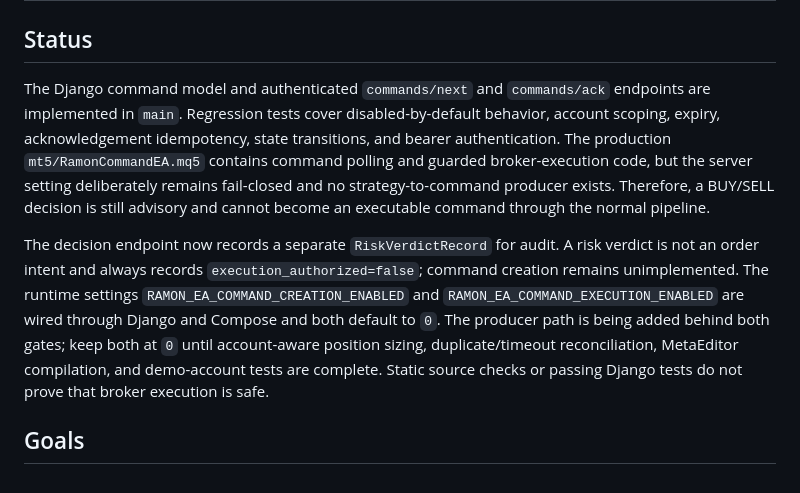
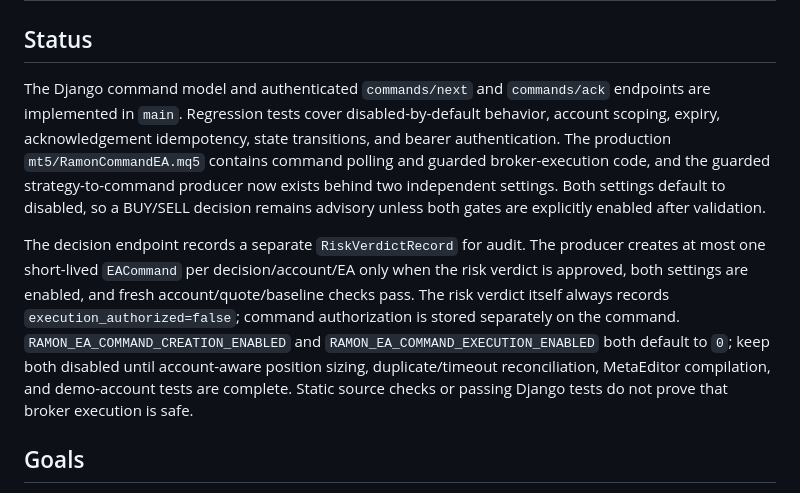
Before and after one commit to amiradmin/ramon-ai-trader, a Markdown page: docs/architecture/django-command-ea-protocol-v1.md, the part around the change. Rendered like a GitHub page.

Commit message:
Document gated command producer status

```diff
--- a/docs/architecture/django-command-ea-protocol-v1.md
+++ b/docs/architecture/django-command-ea-protocol-v1.md
@@ -2,9 +2,9 @@
 
 ## Status
 
-The Django command model and authenticated `commands/next` and `commands/ack` endpoints are implemented in `main`. Regression tests cover disabled-by-default behavior, account scoping, expiry, acknowledgement idempotency, state transitions, and bearer authentication. The production `mt5/RamonCommandEA.mq5` contains command polling and guarded broker-execution code, but the server setting deliberately remains fail-closed and no strategy-to-command producer exists. Therefore, a BUY/SELL decision is still advisory and cannot become an executable command through the normal pipeline.
+The Django command model and authenticated `commands/next` and `commands/ack` endpoints are implemented in `main`. Regression tests cover disabled-by-default behavior, account scoping, expiry, acknowledgement idempotency, state transitions, and bearer authentication. The production `mt5/RamonCommandEA.mq5` contains command polling and guarded broker-execution code, and the guarded strategy-to-command producer now exists behind two independent settings. Both settings default to disabled, so a BUY/SELL decision remains advisory unless both gates are explicitly enabled after validation.
 
-The decision endpoint now records a separate `RiskVerdictRecord` for audit. A risk verdict is not an order intent and always records `execution_authorized=false`; command creation remains unimplemented. The runtime settings `RAMON_EA_COMMAND_CREATION_ENABLED` and `RAMON_EA_COMMAND_EXECUTION_ENABLED` are wired through Django and Compose and both default to `0`. The producer path is being added behind both gates; keep both at `0` until account-aware position sizing, duplicate/timeout reconciliation, MetaEditor compilation, and demo-account tests are complete. Static source checks or passing Django tests do not prove that broker execution is safe.
+The decision endpoint records a separate `RiskVerdictRecord` for audit. The producer creates at most one short-lived `EACommand` per decision/account/EA only when the risk verdict is approved, both settings are enabled, and fresh account/quote/baseline checks pass. The risk verdict itself always records `execution_authorized=false`; command authorization is stored separately on the command. `RAMON_EA_COMMAND_CREATION_ENABLED` and `RAMON_EA_COMMAND_EXECUTION_ENABLED` both default to `0`; keep both disabled until account-aware position sizing, duplicate/timeout reconciliation, MetaEditor compilation, and demo-account tests are complete. Static source checks or passing Django tests do not prove that broker execution is safe.
 
 ## Goals
 
```
